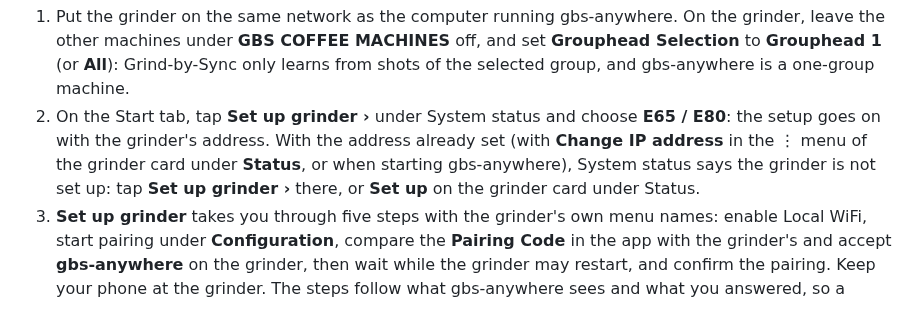
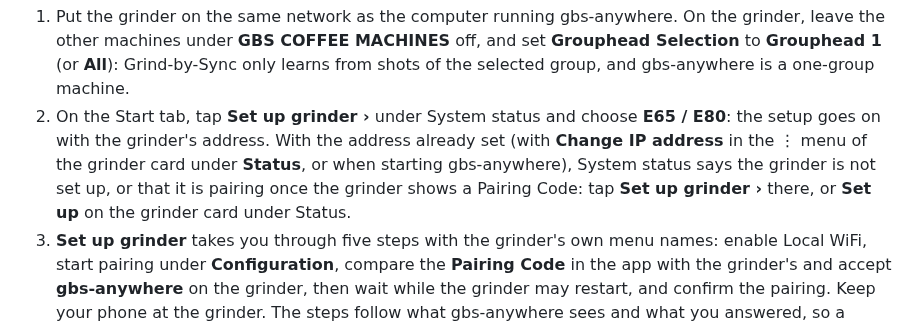
Before and after one commit to Skamba/gbs-anywhere, a Markdown page: README.md, the part around the change. Drawn GitHub-style.

Commit message:
Say in README that System status shows a waiting Pairing Code as pairing
Since the link's state is worked out in one place, a Pairing Code the
grinder shows reads "Pairing" in System status, as on the grinder card,
rather than "Grinder not set up".

Co-Authored-By: Claude Opus 5.5 <noreply@anthropic.com>
Claude-Session: https://claude.ai/code/session_01KzcG8uEnYDgwAMsZ7n5yVm

```diff
--- a/README.md
+++ b/README.md
@@ -191,8 +191,9 @@ source). gbs-anywhere talks to the grinder on port 30001 over HTTPS.
    With the address already set
    (with **Change IP address** in the ⋮ menu of the grinder card under
    **Status**, or when starting gbs-anywhere), System status says the
-   grinder is not set up: tap **Set up grinder ›** there, or **Set up** on
-   the grinder card under Status.
+   grinder is not set up, or that it is pairing once the grinder shows a
+   Pairing Code: tap **Set up grinder ›** there, or **Set up** on the
+   grinder card under Status.
 3. **Set up grinder** takes you through five steps with the grinder's own
    menu names: enable Local WiFi, start pairing under **Configuration**,
    compare the **Pairing Code** in the app with the grinder's and accept
```
